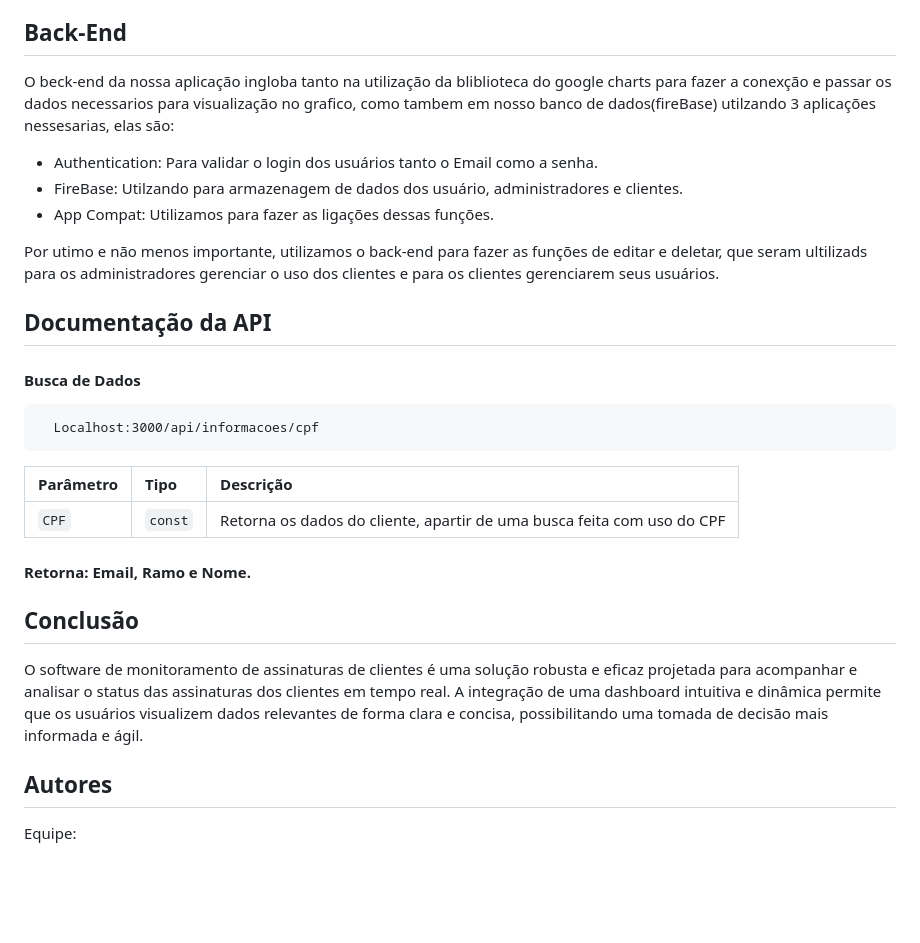
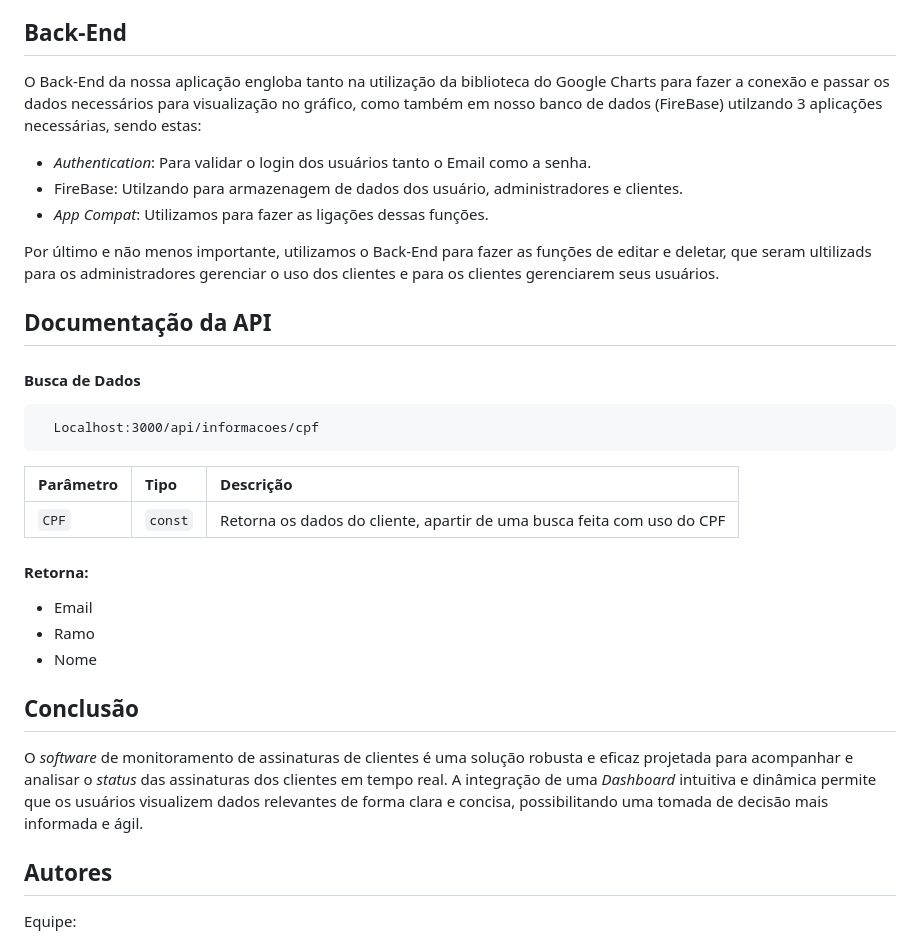
Before and after one commit to gabrielmaierbr/dashboard, a Markdown page: README.md, the part around the change printed below. GitHub-like rendering; blank space fills up the shorter version.

```diff
--- a/README.md
+++ b/README.md
@@ -46,12 +43,12 @@ Pensando agora em nossos desenvolvedores, para gerimos a entrada de usuários do
 
 ## Back-End
 
-O beck-end da nossa aplicação ingloba tanto na utilização da bliblioteca do google charts para fazer a conexção e passar os dados necessarios para visualização no grafico, como tambem em nosso banco de dados(fireBase) utilzando 3 aplicações nessesarias, elas são:
- - Authentication: Para validar o login dos usuários tanto o Email como a senha.
+O Back-End da nossa aplicação engloba tanto na utilização da biblioteca do Google Charts para fazer a conexão e passar os dados necessários para visualização no gráfico, como também em nosso banco de dados (FireBase) utilzando 3 aplicações necessárias, sendo estas:
+ - _Authentication_: Para validar o login dos usuários tanto o Email como a senha.
  - FireBase: Utilzando para armazenagem de dados dos usuário, administradores e clientes.
- - App Compat: Utilizamos para fazer as ligações dessas funções.
+ - _App Compat_: Utilizamos para fazer as ligações dessas funções.
 
- Por utimo e não menos importante, utilizamos o back-end para fazer as funções de editar e deletar, que seram ultilizads para os administradores gerenciar o uso dos clientes e para os clientes gerenciarem seus usuários.
+ Por último e não menos importante, utilizamos o Back-End para fazer as funções de editar e deletar, que seram ultilizads para os administradores gerenciar o uso dos clientes e para os clientes gerenciarem seus usuários.
 
 
 ## Documentação da API
@@ -65,12 +62,15 @@ O beck-end da nossa aplicação ingloba tanto na utilização da bliblioteca do
 | :----------------| :----------| :---------------------------------- |
 | `CPF`            | `const`    | Retorna os dados do cliente, apartir de uma busca feita com uso do CPF |
 
-#### Retorna: Email, Ramo e Nome.
+#### Retorna:
+- Email
+- Ramo
+- Nome
 
 
 ## Conclusão
 
-O software de monitoramento de assinaturas de clientes é uma solução robusta e eficaz projetada para acompanhar e analisar o status das assinaturas dos clientes em tempo real. A integração de uma dashboard intuitiva e dinâmica permite que os usuários visualizem dados relevantes de forma clara e concisa, possibilitando uma tomada de decisão mais informada e ágil.
+O _software_ de monitoramento de assinaturas de clientes é uma solução robusta e eficaz projetada para acompanhar e analisar o _status_ das assinaturas dos clientes em tempo real. A integração de uma _Dashboard_ intuitiva e dinâmica permite que os usuários visualizem dados relevantes de forma clara e concisa, possibilitando uma tomada de decisão mais informada e ágil.
 
 
 ## Autores
```
Also changed, not shown: other parts of README.md (+15 -18 lines).
